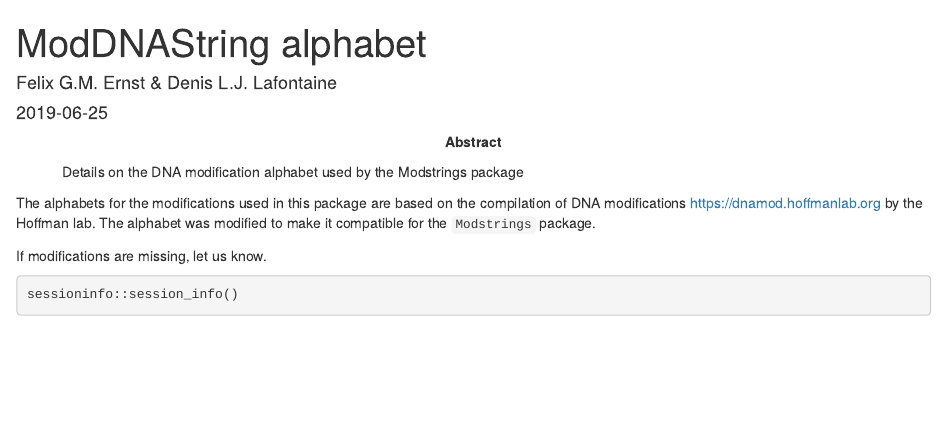
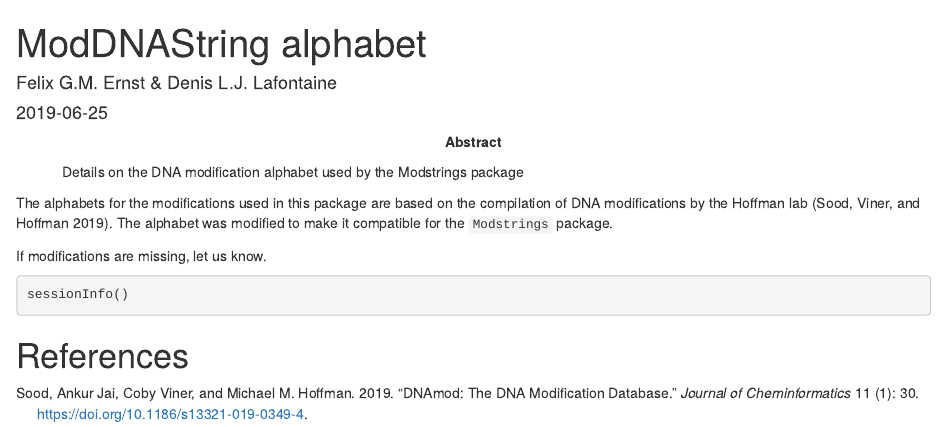
Before and after one commit to FelixErnst/Modstrings, an R Markdown document (vignettes/ModDNAString-alphabet.Rmd): the page in a window 1100 px wide, from its top. Rendered offline with R 4.5, knitr and Pandoc, with nearby package versions; the code chunks are not run, so their results and figures are left out; drawn as R Markdown's standard HTML page in place of the format the file asks for.

Commit message:
added reference to DNAmod publication

````diff
--- a/vignettes/ModDNAString-alphabet.Rmd
+++ b/vignettes/ModDNAString-alphabet.Rmd
@@ -12,6 +12,7 @@ vignette: >
   %\VignetteIndexEntry{Modstrings-DNA-alphabet}
   %\VignetteEngine{knitr::rmarkdown}
   %\VignetteEncoding{UTF-8}
+bibliography: references.bib
 ---
 
 ```{r style, echo = FALSE, results = 'asis'}
@@ -19,9 +20,8 @@ BiocStyle::markdown(css.files = c("custom.css"))
 ```
 
 The alphabets for the modifications used in this package are based on the
-compilation of DNA modifications https://dnamod.hoffmanlab.org
-by the Hoffman lab. The alphabet was modified to make it compatible for the
-`Modstrings` package.
+compilation of DNA modifications by the Hoffman lab [@Sood.2019]. The alphabet
+was modified to make it compatible for the `Modstrings` package.
 
 If modifications are missing, let us know.
 
@@ -40,5 +40,7 @@ knitr::kable(
 ```
 
 ```{r sessioninfo}
-sessioninfo::session_info()
+sessionInfo()
 ```
+
+# References
--- a/vignettes/references.bib
+++ b/vignettes/references.bib
@@ -31,3 +31,20 @@ eprint = {/oup/backfile/content_public/journal/nar/37/suppl_1/10.1093/nar/gkn772
  publisher = {Bioconductor},
  doi = {10.18129/B9.bioc.Biostrings}
 }
+
+@article{Sood.2019,
+author="Sood, Ankur Jai
+and Viner, Coby
+and Hoffman, Michael M.",
+title="DNAmod: the DNA modification database",
+journal="Journal of Cheminformatics",
+year="2019",
+month="Apr",
+day="23",
+volume="11",
+number="1",
+pages="30",
+issn="1758-2946",
+doi="10.1186/s13321-019-0349-4",
+url="https://doi.org/10.1186/s13321-019-0349-4"
+}
````
Also changed, not shown: vignettes/ModRNAString-alphabet.Rmd (+4 -2 lines), 1 other file.
